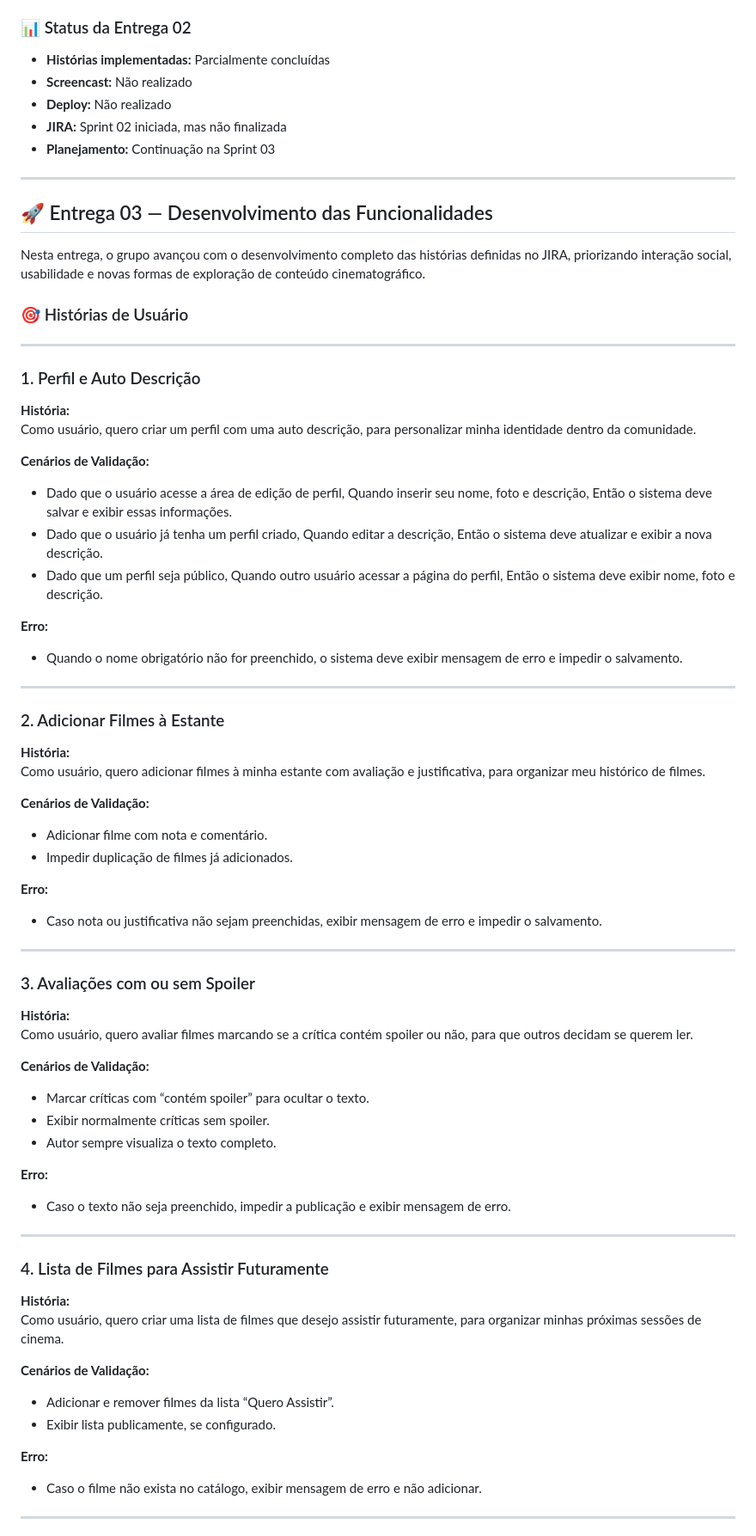
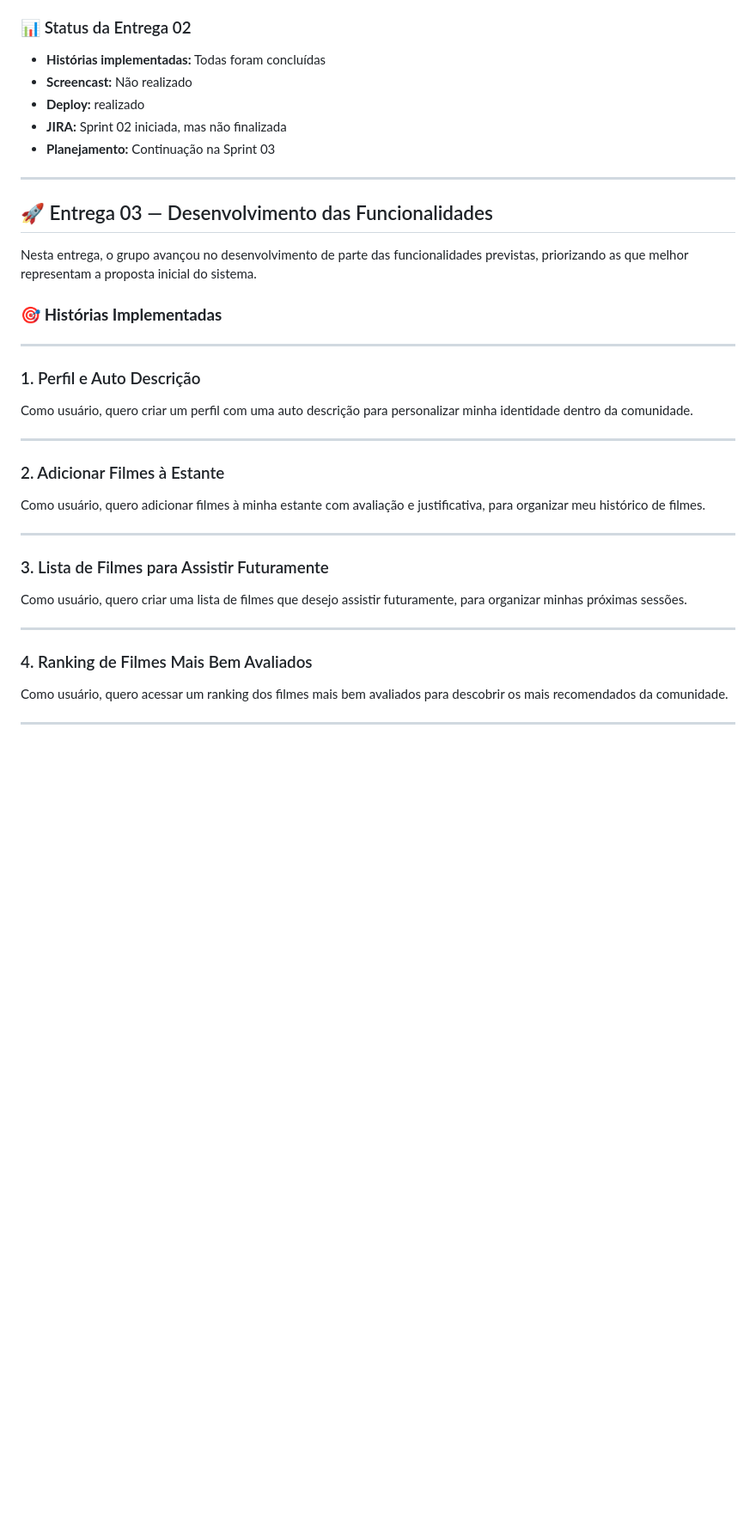
Before and after one commit to Caiocostagou/CineEstante, a Markdown page: README.md, the part around one of its changes. Shown at 86% size. Rendered like a GitHub page; blank space fills up the shorter version.

Commit message:
Revise o README com novas informações de entrega
Atualiza o status das entregas e reformula as histórias de usuário.

```diff
--- a/README.md
+++ b/README.md
@@ -48,9 +48,9 @@ Os usuários podem:
 > O grupo optou por prosseguir para a **Entrega 03**, mantendo o foco na continuidade e amadurecimento do sistema.
 
 ### 📊 Status da Entrega 02
-- **Histórias implementadas:** Parcialmente concluídas
+- **Histórias implementadas:** Todas foram concluídas
 - **Screencast:** Não realizado
-- **Deploy:** Não realizado
+- **Deploy:** realizado
 - **JIRA:** Sprint 02 iniciada, mas não finalizada
 - **Planejamento:** Continuação na Sprint 03
 
@@ -58,63 +58,29 @@ Os usuários podem:
 
 ## 🚀 Entrega 03 — Desenvolvimento das Funcionalidades
 
-Nesta entrega, o grupo avançou com o desenvolvimento completo das histórias definidas no JIRA, priorizando interação social, usabilidade e novas formas de exploração de conteúdo cinematográfico.
+Nesta entrega, o grupo avançou no desenvolvimento de parte das funcionalidades previstas, priorizando as que melhor representam a proposta inicial do sistema.
 
-### 🎯 Histórias de Usuário
+### 🎯 **Histórias Implementadas**
 
 ---
 
 ### 1. Perfil e Auto Descrição
-**História:**
-Como usuário, quero criar um perfil com uma auto descrição, para personalizar minha identidade dentro da comunidade.
-
-**Cenários de Validação:**
-- Dado que o usuário acesse a área de edição de perfil, Quando inserir seu nome, foto e descrição, Então o sistema deve salvar e exibir essas informações.
-- Dado que o usuário já tenha um perfil criado, Quando editar a descrição, Então o sistema deve atualizar e exibir a nova descrição.
-- Dado que um perfil seja público, Quando outro usuário acessar a página do perfil, Então o sistema deve exibir nome, foto e descrição.
-
-**Erro:**
-- Quando o nome obrigatório não for preenchido, o sistema deve exibir mensagem de erro e impedir o salvamento.
+Como usuário, quero criar um perfil com uma auto descrição para personalizar minha identidade dentro da comunidade.
 
 ---
 
 ### 2. Adicionar Filmes à Estante
-**História:**
 Como usuário, quero adicionar filmes à minha estante com avaliação e justificativa, para organizar meu histórico de filmes.
-
-**Cenários de Validação:**
-- Adicionar filme com nota e comentário.
-- Impedir duplicação de filmes já adicionados.
-
-**Erro:**
-- Caso nota ou justificativa não sejam preenchidas, exibir mensagem de erro e impedir o salvamento.
 
 ---
 
-### 3. Avaliações com ou sem Spoiler
-**História:**
-Como usuário, quero avaliar filmes marcando se a crítica contém spoiler ou não, para que outros decidam se querem ler.
-
-**Cenários de Validação:**
-- Marcar críticas com “contém spoiler” para ocultar o texto.
-- Exibir normalmente críticas sem spoiler.
-- Autor sempre visualiza o texto completo.
-
-**Erro:**
-- Caso o texto não seja preenchido, impedir a publicação e exibir mensagem de erro.
+### 3. Lista de Filmes para Assistir Futuramente
+Como usuário, quero criar uma lista de filmes que desejo assistir futuramente, para organizar minhas próximas sessões.
 
 ---
 
-### 4. Lista de Filmes para Assistir Futuramente
-**História:**
-Como usuário, quero criar uma lista de filmes que desejo assistir futuramente, para organizar minhas próximas sessões de cinema.
-
-**Cenários de Validação:**
-- Adicionar e remover filmes da lista “Quero Assistir”.
-- Exibir lista publicamente, se configurado.
-
-**Erro:**
-- Caso o filme não exista no catálogo, exibir mensagem de erro e não adicionar.
+### 4. Ranking de Filmes Mais Bem Avaliados
+Como usuário, quero acessar um ranking dos filmes mais bem avaliados para descobrir os mais recomendados da comunidade.
 
 ---
 
```
Also changed, not shown: other parts of README.md (+14 -106 lines).
